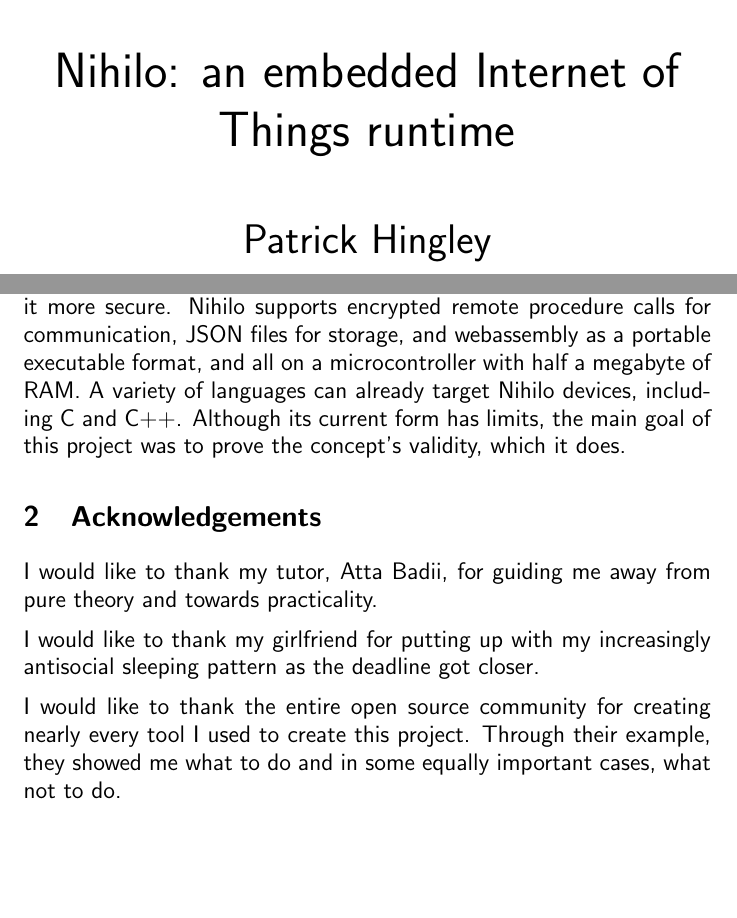
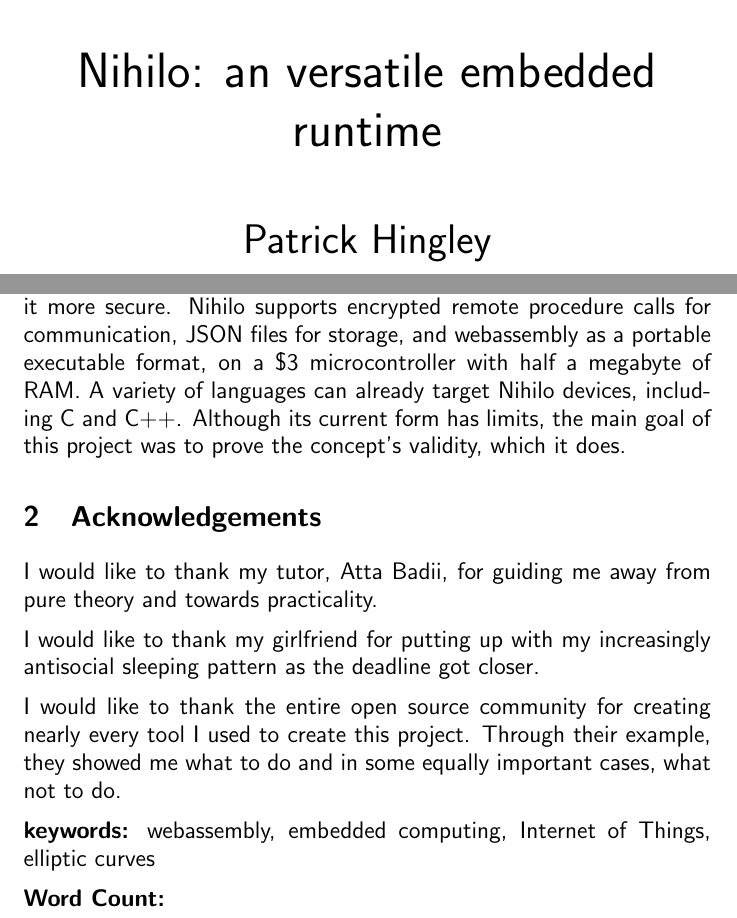
Before and after one commit to Threadnaught/Nihilo-ESP32, a LaTeX document (diss/diss.tex): two parts of pages 1 and 3 of 49, joined at a grey line, cut so that both start at the same text, the shorter picture padded with empty space. Compiled offline with pdfLaTeX.

Commit message:
for real this time

```diff
--- a/diss/diss.tex
+++ b/diss/diss.tex
@@ -31,7 +31,7 @@ Department of Computer Science}
 
 \includegraphics[width=50mm]{uorlogo.png}\\[10mm]
 
-\Huge{Nihilo: an embedded Internet of Things runtime}\\[10mm]
+\Huge{Nihilo: an versatile embedded runtime}\\[10mm]
 
 \huge{Patrick Hingley}\\[10mm]
 
@@ -57,7 +57,7 @@ May 11, 2019
 
 \pagebreak
 \section{Abstract}
-The Internet of Things (IoT) is a large and growing industry connecting home devices to the internet for remote control and monitoring, based on embedded computers. Nihilo (pronounced nie-low) is a runtime designed to simplify embedded development, while also making it more secure. Nihilo supports encrypted remote procedure calls for communication, JSON files for storage, and webassembly as a portable executable format, and all on a microcontroller with half a megabyte of RAM. A variety of languages can already target Nihilo devices, including C and C++. Although its current form has limits, the main goal of this project was to prove the concept's validity, which it does.
+The Internet of Things (IoT) is a large and growing industry connecting home devices to the internet for remote control and monitoring, based on embedded computers. Nihilo (pronounced nie-low) is a runtime designed to simplify embedded development, while also making it more secure. Nihilo supports encrypted remote procedure calls for communication, JSON files for storage, and webassembly as a portable executable format, on a \$3 microcontroller with half a megabyte of RAM. A variety of languages can already target Nihilo devices, including C and C++. Although its current form has limits, the main goal of this project was to prove the concept's validity, which it does.
 
 \section{Acknowledgements}
 I would like to thank my tutor, Atta Badii, for guiding me away from pure theory and towards practicality.
@@ -65,6 +65,10 @@ I would like to thank my tutor, Atta Badii, for guiding me away from pure theory
 I would like to thank my girlfriend for putting up with my increasingly antisocial sleeping pattern as the deadline got closer.
 
 I would like to thank the entire open source community for creating nearly every tool I used to create this project. Through their example, they showed me what to do and in some equally important cases, what not to do.
+
+\textbf{keywords:} webassembly, embedded computing, Internet of Things, elliptic curves
+
+\textbf{Word Count:}
 \pagebreak
 
 \tableofcontents
```
Also changed, not shown: diss/diss.tex (2 more changed lines).
